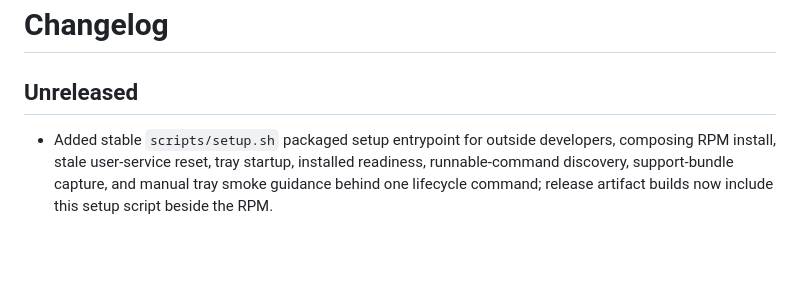
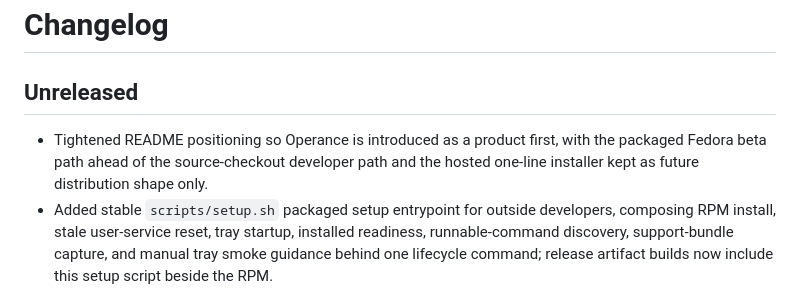
Before and after one commit to raunakkathuria/operance, a Markdown page: CHANGELOG.md, the part around the change. Drawn GitHub-style; blank space fills up the shorter version.

```diff
--- a/CHANGELOG.md
+++ b/CHANGELOG.md
@@ -2,6 +2,7 @@
 
 ## Unreleased
 
+- Tightened README positioning so Operance is introduced as a product first, with the packaged Fedora beta path ahead of the source-checkout developer path and the hosted one-line installer kept as future distribution shape only.
 - Added stable `scripts/setup.sh` packaged setup entrypoint for outside developers, composing RPM install, stale user-service reset, tray startup, installed readiness, runnable-command discovery, support-bundle capture, and manual tray smoke guidance behind one lifecycle command; release artifact builds now include this setup script beside the RPM.
 - Tightened first-run onboarding so click-to-talk smoke guidance matches the packaged setup path and local AI is clearly optional and non-mutating.
 - Documented the stable script naming rule: user-facing script filenames should not encode release phases such as alpha or beta.
```
Also changed, not shown: README.md (+22 -25 lines).
